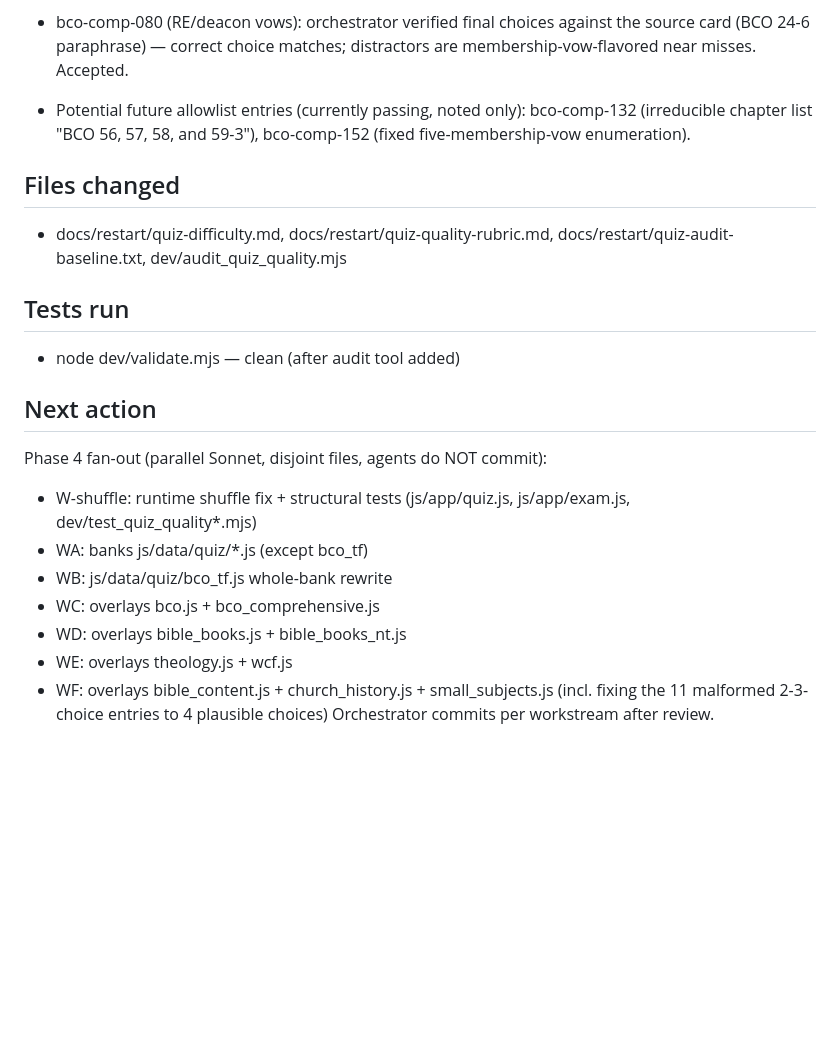
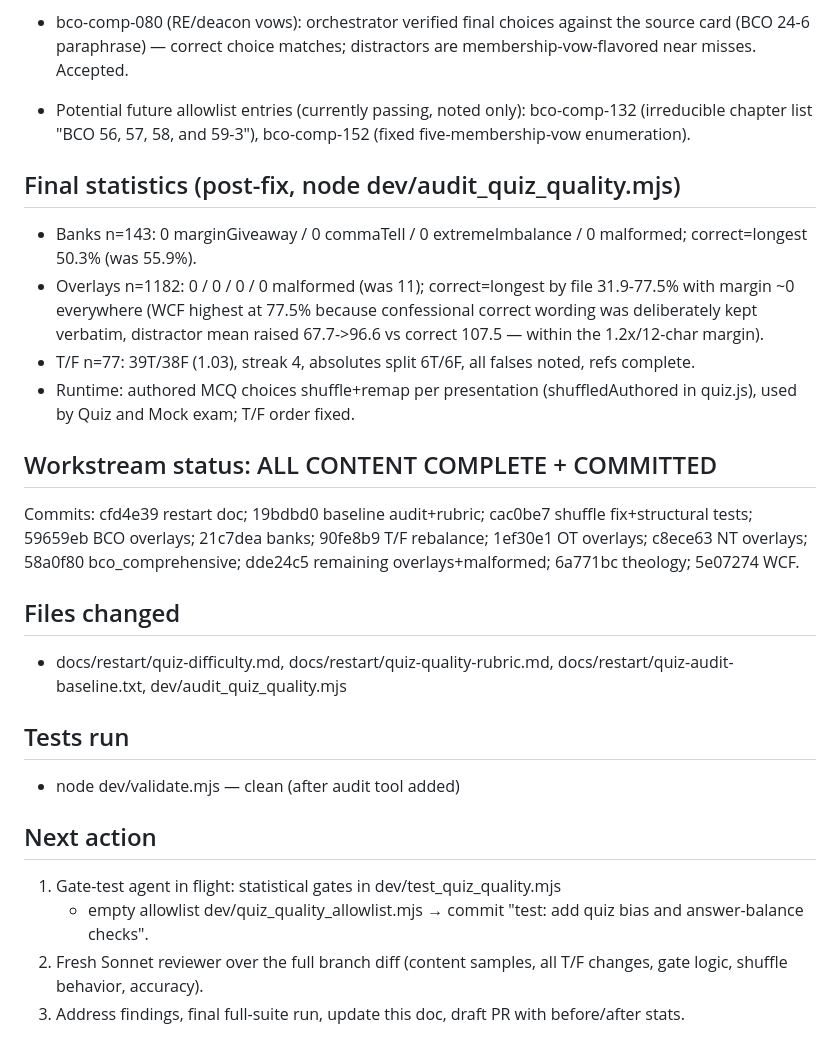
Before and after one commit to hutima/PCA_Ordination_Study, a Markdown page: docs/restart/quiz-difficulty.md, the part around the change. GitHub-like rendering; blank space fills up the shorter version.

Commit message:
docs: record final quiz-quality metrics in restart ledger
Co-Authored-By: Claude Fable 5 <noreply@anthropic.com>
Claude-Session: https://claude.ai/code/session_01RNNjypA5DX8oFsGSJSFThQ

```diff
--- a/docs/restart/quiz-difficulty.md
+++ b/docs/restart/quiz-difficulty.md
@@ -74,6 +74,25 @@ compatibility. Add a quality audit tool + regression tests.
   bco-comp-132 (irreducible chapter list "BCO 56, 57, 58, and 59-3"),
   bco-comp-152 (fixed five-membership-vow enumeration).
 
+## Final statistics (post-fix, node dev/audit_quiz_quality.mjs)
+- Banks n=143: 0 marginGiveaway / 0 commaTell / 0 extremeImbalance /
+  0 malformed; correct=longest 50.3% (was 55.9%).
+- Overlays n=1182: 0 / 0 / 0 / 0 malformed (was 11); correct=longest by
+  file 31.9-77.5% with margin ~0 everywhere (WCF highest at 77.5% because
+  confessional correct wording was deliberately kept verbatim, distractor
+  mean raised 67.7->96.6 vs correct 107.5 — within the 1.2x/12-char margin).
+- T/F n=77: 39T/38F (1.03), streak 4, absolutes split 6T/6F, all falses
+  noted, refs complete.
+- Runtime: authored MCQ choices shuffle+remap per presentation
+  (shuffledAuthored in quiz.js), used by Quiz and Mock exam; T/F order fixed.
+
+## Workstream status: ALL CONTENT COMPLETE + COMMITTED
+Commits: cfd4e39 restart doc; 19bdbd0 baseline audit+rubric; cac0be7
+shuffle fix+structural tests; 59659eb BCO overlays; 21c7dea banks;
+90fe8b9 T/F rebalance; 1ef30e1 OT overlays; c8ece63 NT overlays;
+58a0f80 bco_comprehensive; dde24c5 remaining overlays+malformed;
+6a771bc theology; 5e07274 WCF.
+
 ## Files changed
 - docs/restart/quiz-difficulty.md, docs/restart/quiz-quality-rubric.md,
   docs/restart/quiz-audit-baseline.txt, dev/audit_quiz_quality.mjs
@@ -82,14 +101,10 @@ compatibility. Add a quality audit tool + regression tests.
 - node dev/validate.mjs — clean (after audit tool added)
 
 ## Next action
-Phase 4 fan-out (parallel Sonnet, disjoint files, agents do NOT commit):
-- W-shuffle: runtime shuffle fix + structural tests (js/app/quiz.js,
-  js/app/exam.js, dev/test_quiz_quality*.mjs)
-- WA: banks js/data/quiz/*.js (except bco_tf)
-- WB: js/data/quiz/bco_tf.js whole-bank rewrite
-- WC: overlays bco.js + bco_comprehensive.js
-- WD: overlays bible_books.js + bible_books_nt.js
-- WE: overlays theology.js + wcf.js
-- WF: overlays bible_content.js + church_history.js + small_subjects.js
-  (incl. fixing the 11 malformed 2-3-choice entries to 4 plausible choices)
-Orchestrator commits per workstream after review.
+1. Gate-test agent in flight: statistical gates in dev/test_quiz_quality.mjs
+   + empty allowlist dev/quiz_quality_allowlist.mjs → commit
+   "test: add quiz bias and answer-balance checks".
+2. Fresh Sonnet reviewer over the full branch diff (content samples, all
+   T/F changes, gate logic, shuffle behavior, accuracy).
+3. Address findings, final full-suite run, update this doc, draft PR with
+   before/after stats.
```
